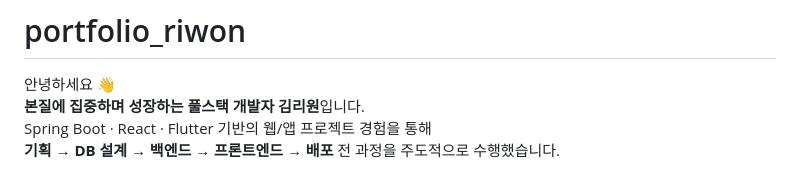
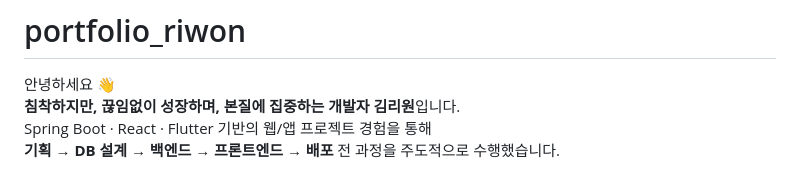
Before and after one commit to riwon-sys/portfolio_riwon, a Markdown page: README.md, the part around the change printed below. Rendered like a GitHub page.

```diff
--- a/README.md
+++ b/README.md
@@ -1,6 +1,6 @@
 # portfolio_riwon
 
 안녕하세요 👋
-**본질에 집중하며 성장하는 풀스택 개발자 김리원**입니다.
+**침착하지만, 끊임없이 성장하며, 본질에 집중하는 개발자 김리원**입니다.
 Spring Boot · React · Flutter 기반의 웹/앱 프로젝트 경험을 통해
 **기획 → DB 설계 → 백엔드 → 프론트엔드 → 배포** 전 과정을 주도적으로 수행했습니다.
```
Also changed, not shown: other parts of README.md (+4 -0 lines).
